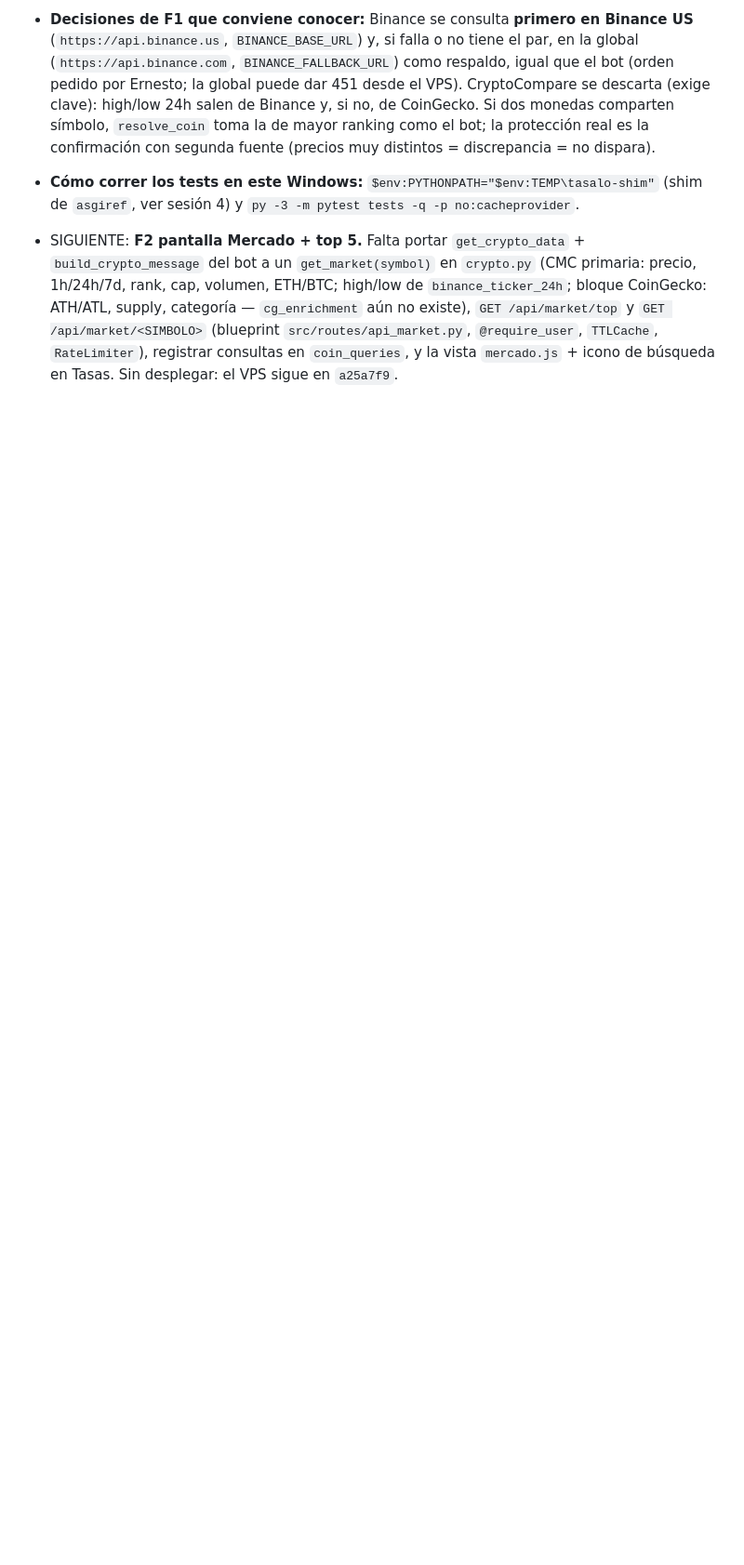
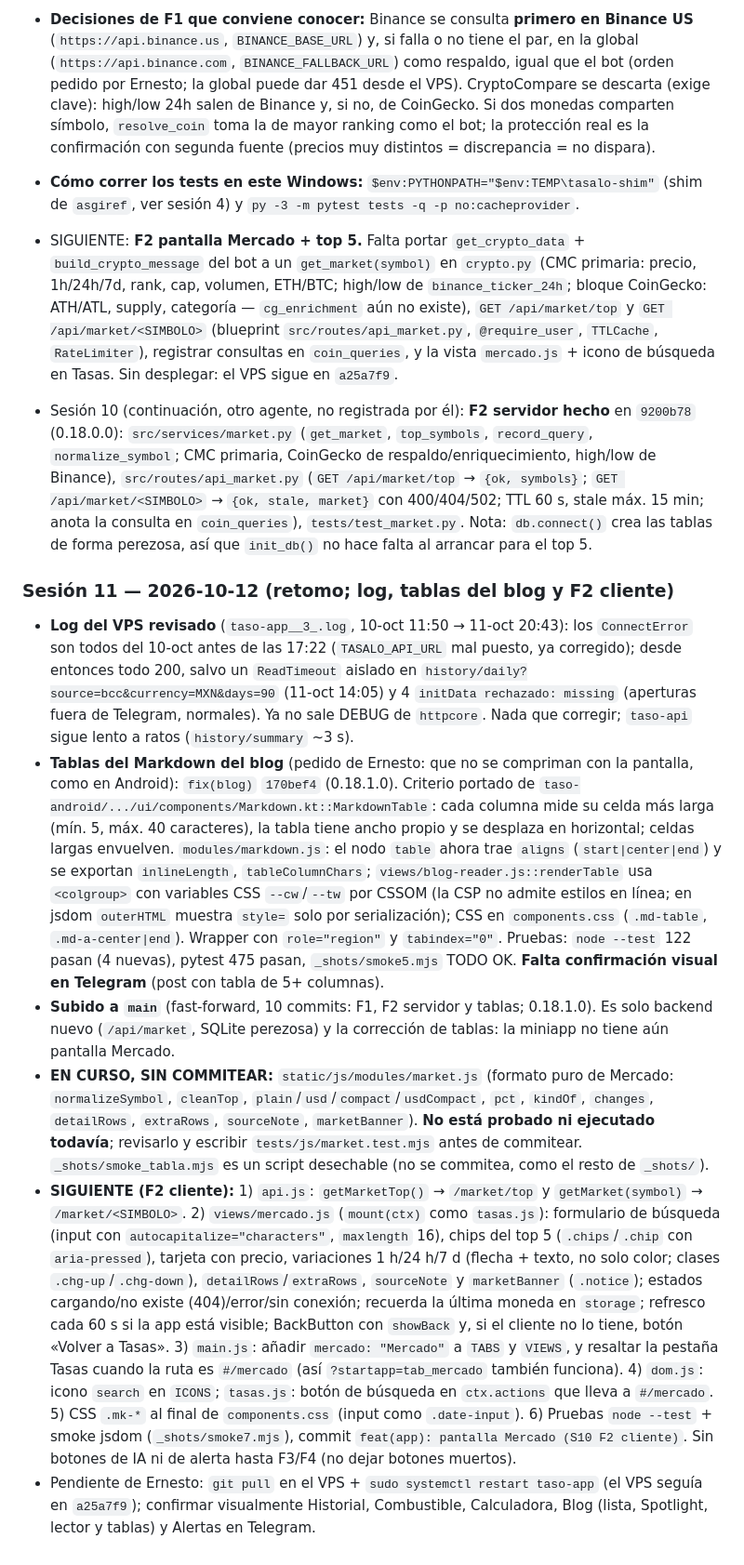
Before and after one commit to TASALO-TEAM/taso-app, a Markdown page: docs/HANDOFF_AGENTE.md, the part around one of its changes. Shown at 93% size. Rendered like a GitHub page; blank space fills up the shorter version.

Commit message:
docs(app): handoff con log revisado, tablas del blog y estado de S10 F2

```diff
--- a/docs/HANDOFF_AGENTE.md
+++ b/docs/HANDOFF_AGENTE.md
@@ -153,3 +153,13 @@ Cómo continuar: `Artifact` action `read` con la URL → abrir `project/Main.dc.
 - **Decisiones de F1 que conviene conocer:** Binance se consulta **primero en Binance US** (`https://api.binance.us`, `BINANCE_BASE_URL`) y, si falla o no tiene el par, en la global (`https://api.binance.com`, `BINANCE_FALLBACK_URL`) como respaldo, igual que el bot (orden pedido por Ernesto; la global puede dar 451 desde el VPS). CryptoCompare se descarta (exige clave): high/low 24h salen de Binance y, si no, de CoinGecko. Si dos monedas comparten símbolo, `resolve_coin` toma la de mayor ranking como el bot; la protección real es la confirmación con segunda fuente (precios muy distintos = discrepancia = no dispara).
 - **Cómo correr los tests en este Windows:** `$env:PYTHONPATH="$env:TEMP\tasalo-shim"` (shim de `asgiref`, ver sesión 4) y `py -3 -m pytest tests -q -p no:cacheprovider`.
 - SIGUIENTE: **F2 pantalla Mercado + top 5.** Falta portar `get_crypto_data` + `build_crypto_message` del bot a un `get_market(symbol)` en `crypto.py` (CMC primaria: precio, 1h/24h/7d, rank, cap, volumen, ETH/BTC; high/low de `binance_ticker_24h`; bloque CoinGecko: ATH/ATL, supply, categoría — `cg_enrichment` aún no existe), `GET /api/market/top` y `GET /api/market/<SIMBOLO>` (blueprint `src/routes/api_market.py`, `@require_user`, `TTLCache`, `RateLimiter`), registrar consultas en `coin_queries`, y la vista `mercado.js` + icono de búsqueda en Tasas. Sin desplegar: el VPS sigue en `a25a7f9`.
+
+- Sesión 10 (continuación, otro agente, no registrada por él): **F2 servidor hecho** en `9200b78` (0.18.0.0): `src/services/market.py` (`get_market`, `top_symbols`, `record_query`, `normalize_symbol`; CMC primaria, CoinGecko de respaldo/enriquecimiento, high/low de Binance), `src/routes/api_market.py` (`GET /api/market/top` → `{ok, symbols}`; `GET /api/market/<SIMBOLO>` → `{ok, stale, market}` con 400/404/502; TTL 60 s, stale máx. 15 min; anota la consulta en `coin_queries`), `tests/test_market.py`. Nota: `db.connect()` crea las tablas de forma perezosa, así que `init_db()` no hace falta al arrancar para el top 5.
+
+### Sesión 11 — 2026-10-12 (retomo; log, tablas del blog y F2 cliente)
+- **Log del VPS revisado** (`taso-app__3_.log`, 10-oct 11:50 → 11-oct 20:43): los `ConnectError` son todos del 10-oct antes de las 17:22 (`TASALO_API_URL` mal puesto, ya corregido); desde entonces todo 200, salvo un `ReadTimeout` aislado en `history/daily?source=bcc&currency=MXN&days=90` (11-oct 14:05) y 4 `initData rechazado: missing` (aperturas fuera de Telegram, normales). Ya no sale DEBUG de `httpcore`. Nada que corregir; `taso-api` sigue lento a ratos (`history/summary` ~3 s).
+- **Tablas del Markdown del blog** (pedido de Ernesto: que no se compriman con la pantalla, como en Android): `fix(blog)` `170bef4` (0.18.1.0). Criterio portado de `taso-android/.../ui/components/Markdown.kt::MarkdownTable`: cada columna mide su celda más larga (mín. 5, máx. 40 caracteres), la tabla tiene ancho propio y se desplaza en horizontal; celdas largas envuelven. `modules/markdown.js`: el nodo `table` ahora trae `aligns` (`start|center|end`) y se exportan `inlineLength`, `tableColumnChars`; `views/blog-reader.js::renderTable` usa `<colgroup>` con variables CSS `--cw`/`--tw` por CSSOM (la CSP no admite estilos en línea; en jsdom `outerHTML` muestra `style=` solo por serialización); CSS en `components.css` (`.md-table`, `.md-a-center|end`). Wrapper con `role="region"` y `tabindex="0"`. Pruebas: `node --test` 122 pasan (4 nuevas), pytest 475 pasan, `_shots/smoke5.mjs` TODO OK. **Falta confirmación visual en Telegram** (post con tabla de 5+ columnas).
+- **Subido a `main`** (fast-forward, 10 commits: F1, F2 servidor y tablas; 0.18.1.0). Es solo backend nuevo (`/api/market`, SQLite perezosa) y la corrección de tablas: la miniapp no tiene aún pantalla Mercado.
+- **EN CURSO, SIN COMMITEAR:** `static/js/modules/market.js` (formato puro de Mercado: `normalizeSymbol`, `cleanTop`, `plain`/`usd`/`compact`/`usdCompact`, `pct`, `kindOf`, `changes`, `detailRows`, `extraRows`, `sourceNote`, `marketBanner`). **No está probado ni ejecutado todavía**; revisarlo y escribir `tests/js/market.test.mjs` antes de commitear. `_shots/smoke_tabla.mjs` es un script desechable (no se commitea, como el resto de `_shots/`).
+- **SIGUIENTE (F2 cliente):** 1) `api.js`: `getMarketTop()` → `/market/top` y `getMarket(symbol)` → `/market/<SIMBOLO>`. 2) `views/mercado.js` (`mount(ctx)` como `tasas.js`): formulario de búsqueda (input con `autocapitalize="characters"`, `maxlength` 16), chips del top 5 (`.chips`/`.chip` con `aria-pressed`), tarjeta con precio, variaciones 1 h/24 h/7 d (flecha + texto, no solo color; clases `.chg-up`/`.chg-down`), `detailRows`/`extraRows`, `sourceNote` y `marketBanner` (`.notice`); estados cargando/no existe (404)/error/sin conexión; recuerda la última moneda en `storage`; refresco cada 60 s si la app está visible; BackButton con `showBack` y, si el cliente no lo tiene, botón «Volver a Tasas». 3) `main.js`: añadir `mercado: "Mercado"` a `TABS` y `VIEWS`, y resaltar la pestaña Tasas cuando la ruta es `#/mercado` (así `?startapp=tab_mercado` también funciona). 4) `dom.js`: icono `search` en `ICONS`; `tasas.js`: botón de búsqueda en `ctx.actions` que lleva a `#/mercado`. 5) CSS `.mk-*` al final de `components.css` (input como `.date-input`). 6) Pruebas `node --test` + smoke jsdom (`_shots/smoke7.mjs`), commit `feat(app): pantalla Mercado (S10 F2 cliente)`. Sin botones de IA ni de alerta hasta F3/F4 (no dejar botones muertos).
+- Pendiente de Ernesto: `git pull` en el VPS + `sudo systemctl restart taso-app` (el VPS seguía en `a25a7f9`); confirmar visualmente Historial, Combustible, Calculadora, Blog (lista, Spotlight, lector y tablas) y Alertas en Telegram.
```
Also changed, not shown: other parts of docs/HANDOFF_AGENTE.md (+1 -1 lines).
